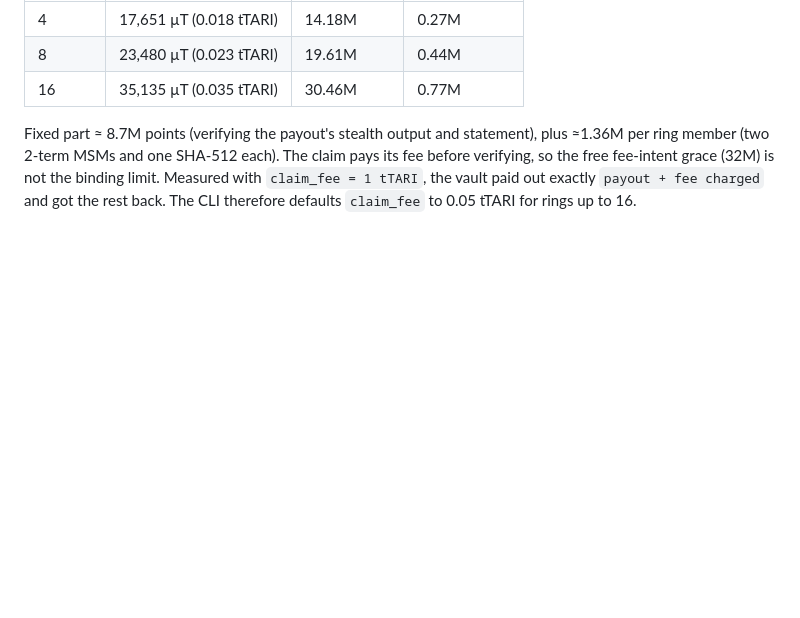
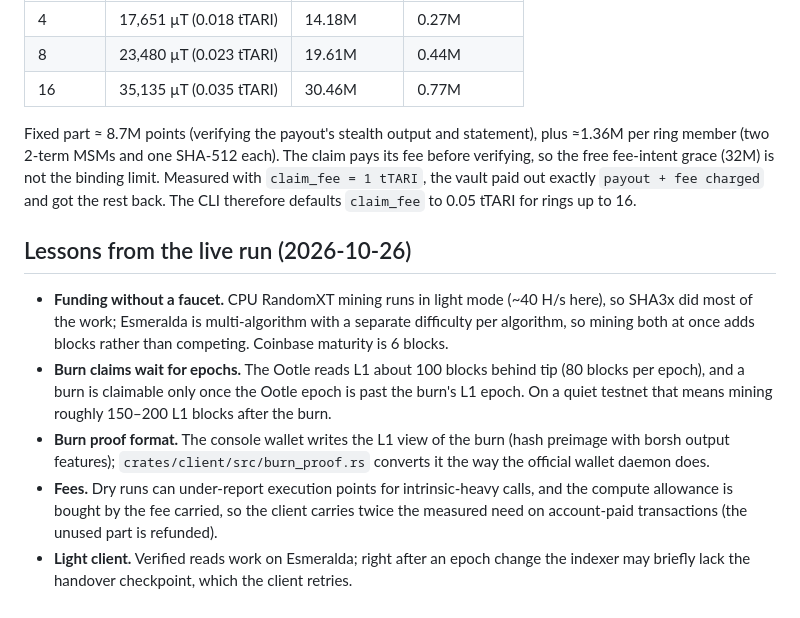
Before and after one commit to itsolaph/poltergift, a Markdown page: NOTES.md, the part around the change. Rendered like a GitHub page; blank space fills up the shorter version.

Commit message:
NOTES: lessons from the live run
Co-Authored-By: Claude <noreply@anthropic.com>

```diff
--- a/NOTES.md
+++ b/NOTES.md
@@ -207,3 +207,20 @@ ring member (two 2-term MSMs and one SHA-512 each). The claim pays its fee befor
 the free fee-intent grace (32M) is not the binding limit. Measured with `claim_fee = 1 tTARI`, the
 vault paid out exactly `payout + fee charged` and got the rest back. The CLI therefore defaults
 `claim_fee` to 0.05 tTARI for rings up to 16.
+
+## Lessons from the live run (2026-10-26)
+
+* **Funding without a faucet.** CPU RandomXT mining runs in light mode (~40 H/s here), so SHA3x did
+  most of the work; Esmeralda is multi-algorithm with a separate difficulty per algorithm, so mining
+  both at once adds blocks rather than competing. Coinbase maturity is 6 blocks.
+* **Burn claims wait for epochs.** The Ootle reads L1 about 100 blocks behind tip (80 blocks per
+  epoch), and a burn is claimable only once the Ootle epoch is past the burn's L1 epoch. On a quiet
+  testnet that means mining roughly 150–200 L1 blocks after the burn.
+* **Burn proof format.** The console wallet writes the L1 view of the burn (hash preimage with borsh
+  output features); `crates/client/src/burn_proof.rs` converts it the way the official wallet daemon
+  does.
+* **Fees.** Dry runs can under-report execution points for intrinsic-heavy calls, and the compute
+  allowance is bought by the fee carried, so the client carries twice the measured need on
+  account-paid transactions (the unused part is refunded).
+* **Light client.** Verified reads work on Esmeralda; right after an epoch change the indexer may
+  briefly lack the handover checkpoint, which the client retries.
```
